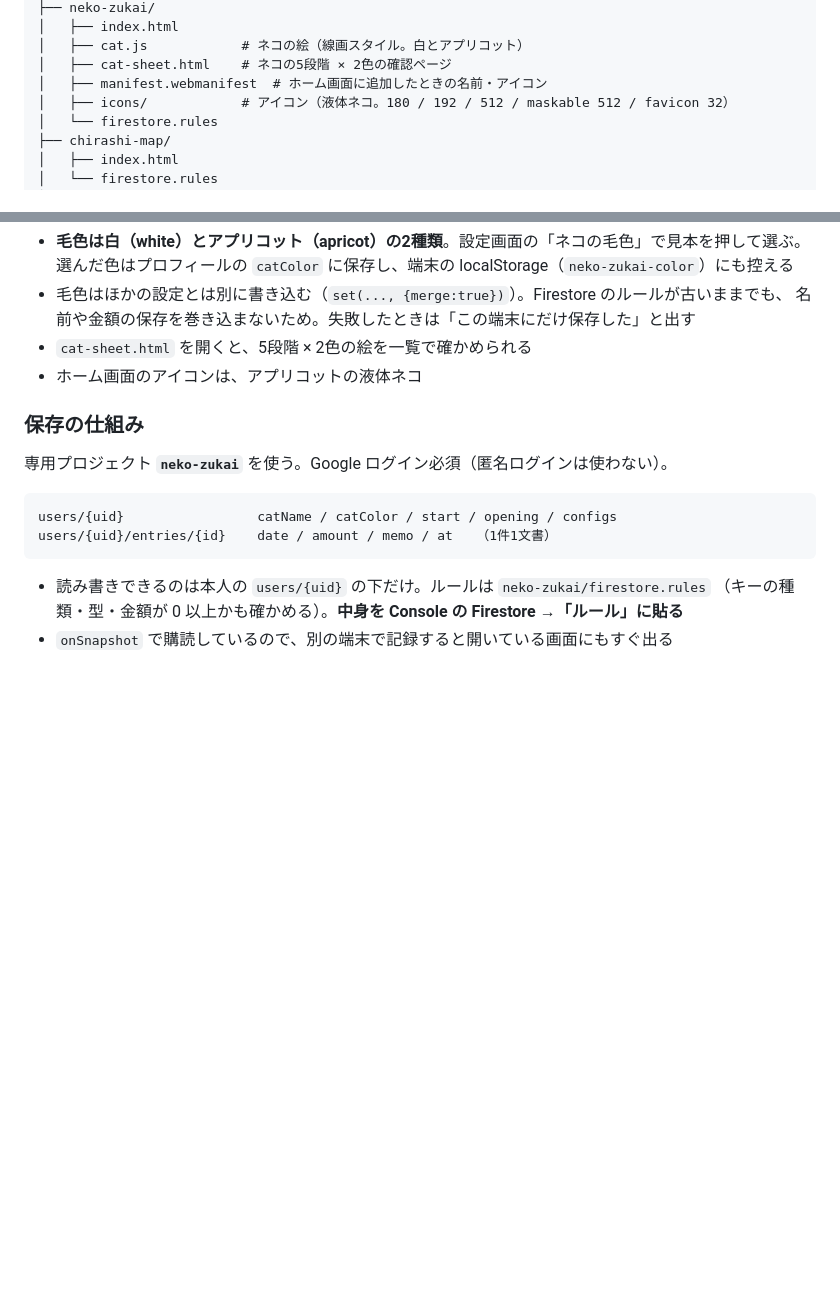
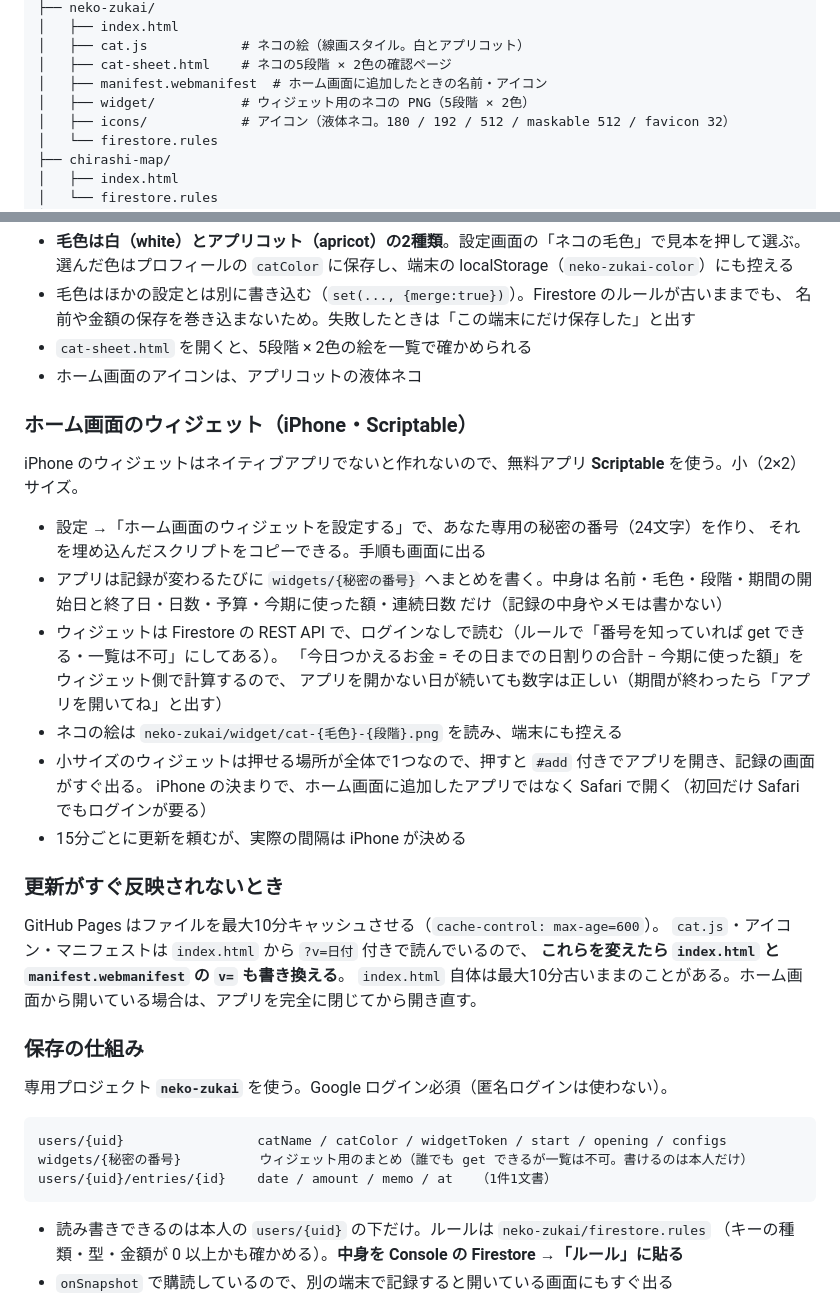
Before and after one commit to OceanHermit/my-tools, a Markdown page: README.md, 2 parts joined by grey strips. Drawn GitHub-style; blank space fills up the shorter version.

Commit message:
README：NEKO-ZUKAI のウィジェットの説明を足し、消えていた「更新がすぐ反映されないとき」を戻す
Co-Authored-By: Claude Opus 5.5 <noreply@anthropic.com>
Claude-Session: https://claude.ai/code/session_01DnB35aDVFSmp86keZYYNZc

````diff
--- a/README.md
+++ b/README.md
@@ -43,6 +43,7 @@ my-tools/
 │   ├── cat.js            # ネコの絵（線画スタイル。白とアプリコット）
 │   ├── cat-sheet.html    # ネコの5段階 × 2色の確認ページ
 │   ├── manifest.webmanifest  # ホーム画面に追加したときの名前・アイコン
+│   ├── widget/           # ウィジェット用のネコの PNG（5段階 × 2色）
 │   ├── icons/            # アイコン（液体ネコ。180 / 192 / 512 / maskable 512 / favicon 32）
 │   └── firestore.rules
 ├── chirashi-map/
@@ -425,12 +426,36 @@ artifacts/chirashi-map/public/data/projects/{6文字コード}
 - `cat-sheet.html` を開くと、5段階 × 2色の絵を一覧で確かめられる
 - ホーム画面のアイコンは、アプリコットの液体ネコ
 
+### ホーム画面のウィジェット（iPhone・Scriptable）
+
+iPhone のウィジェットはネイティブアプリでないと作れないので、無料アプリ **Scriptable** を使う。小（2×2）サイズ。
+
+- 設定 →「ホーム画面のウィジェットを設定する」で、あなた専用の秘密の番号（24文字）を作り、
+  それを埋め込んだスクリプトをコピーできる。手順も画面に出る
+- アプリは記録が変わるたびに `widgets/{秘密の番号}` へまとめを書く。中身は
+  名前・毛色・段階・期間の開始日と終了日・日数・予算・今期に使った額・連続日数 だけ（記録の中身やメモは書かない）
+- ウィジェットは Firestore の REST API で、ログインなしで読む（ルールで「番号を知っていれば get できる・一覧は不可」にしてある）。
+  「今日つかえるお金 = その日までの日割りの合計 − 今期に使った額」をウィジェット側で計算するので、
+  アプリを開かない日が続いても数字は正しい（期間が終わったら「アプリを開いてね」と出す）
+- ネコの絵は `neko-zukai/widget/cat-{毛色}-{段階}.png` を読み、端末にも控える
+- 小サイズのウィジェットは押せる場所が全体で1つなので、押すと `#add` 付きでアプリを開き、記録の画面がすぐ出る。
+  iPhone の決まりで、ホーム画面に追加したアプリではなく Safari で開く（初回だけ Safari でもログインが要る）
+- 15分ごとに更新を頼むが、実際の間隔は iPhone が決める
+
+### 更新がすぐ反映されないとき
+
+GitHub Pages はファイルを最大10分キャッシュさせる（`cache-control: max-age=600`）。
+`cat.js`・アイコン・マニフェストは `index.html` から `?v=日付` 付きで読んでいるので、
+**これらを変えたら `index.html` と `manifest.webmanifest` の `v=` も書き換える**。
+`index.html` 自体は最大10分古いままのことがある。ホーム画面から開いている場合は、アプリを完全に閉じてから開き直す。
+
 ### 保存の仕組み
 
 専用プロジェクト **`neko-zukai`** を使う。Google ログイン必須（匿名ログインは使わない）。
 
 ```
-users/{uid}                 catName / catColor / start / opening / configs
+users/{uid}                 catName / catColor / widgetToken / start / opening / configs
+widgets/{秘密の番号}          ウィジェット用のまとめ（誰でも get できるが一覧は不可。書けるのは本人だけ）
 users/{uid}/entries/{id}    date / amount / memo / at   （1件1文書）
 ```
 
````
